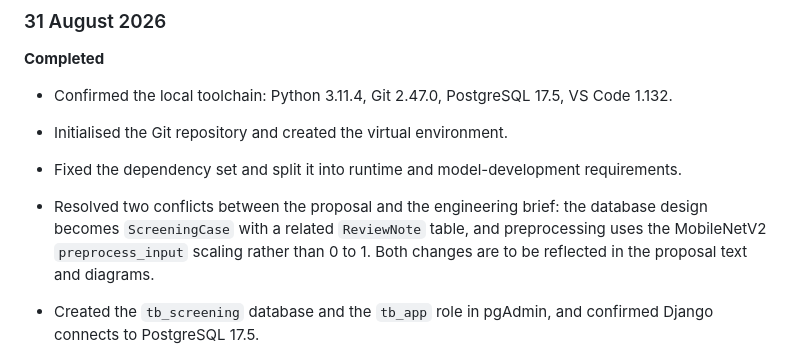
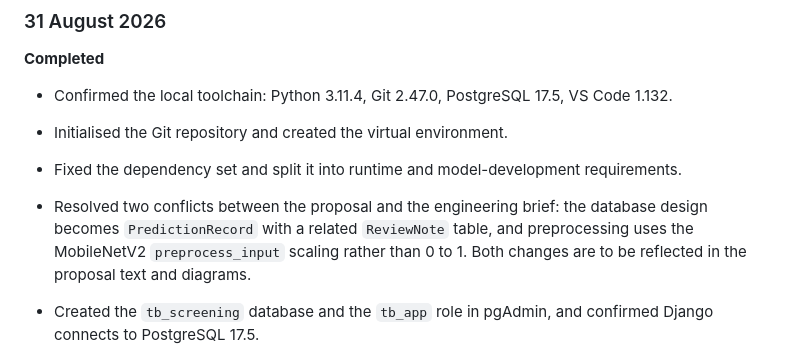
Before and after one commit to derrickkimutai1/tb-screening-system, a Markdown page: docs/devlog.md, the part around the change. Drawn GitHub-style.

Commit message:
Correct the model name recorded in the development log

```diff
--- a/docs/devlog.md
+++ b/docs/devlog.md
@@ -16,7 +16,7 @@ Goal: environment configured, datasets inspected and split.
 - Initialised the Git repository and created the virtual environment.
 - Fixed the dependency set and split it into runtime and model-development requirements.
 - Resolved two conflicts between the proposal and the engineering brief:
-  the database design becomes `ScreeningCase` with a related `ReviewNote` table, and
+  the database design becomes `PredictionRecord` with a related `ReviewNote` table, and
   preprocessing uses the MobileNetV2 `preprocess_input` scaling rather than 0 to 1.
   Both changes are to be reflected in the proposal text and diagrams.
 
```
